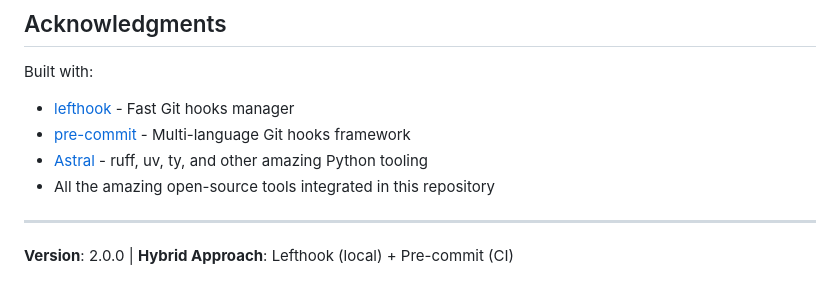
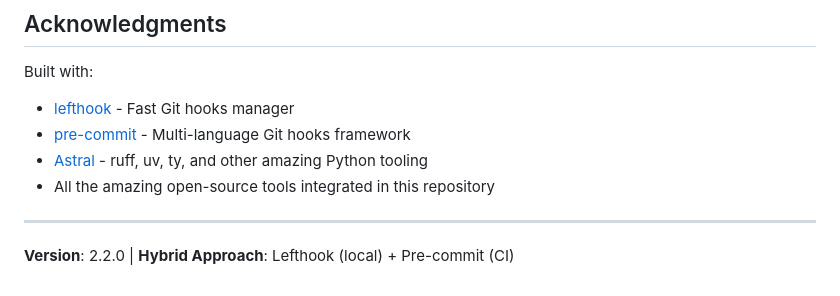
Before and after one commit to joaodinissf/jdf-suite, a Markdown page: packages/jdf-hooks/README.md, the part around one of its changes. GitHub-like rendering.

```diff
--- a/packages/jdf-hooks/README.md
+++ b/packages/jdf-hooks/README.md
@@ -499,4 +506,4 @@ Built with:
 
 ---
 
-**Version**: 2.0.0 | **Hybrid Approach**: Lefthook (local) + Pre-commit (CI)
+**Version**: 2.2.0 | **Hybrid Approach**: Lefthook (local) + Pre-commit (CI)
```
Also changed, not shown: other parts of packages/jdf-hooks/README.md (+8 -1 lines), packages/jdf-hooks/AGENTS.md (+66 -9 lines), packages/jdf-hooks/INTEGRATION.md (+46 -11 lines).
